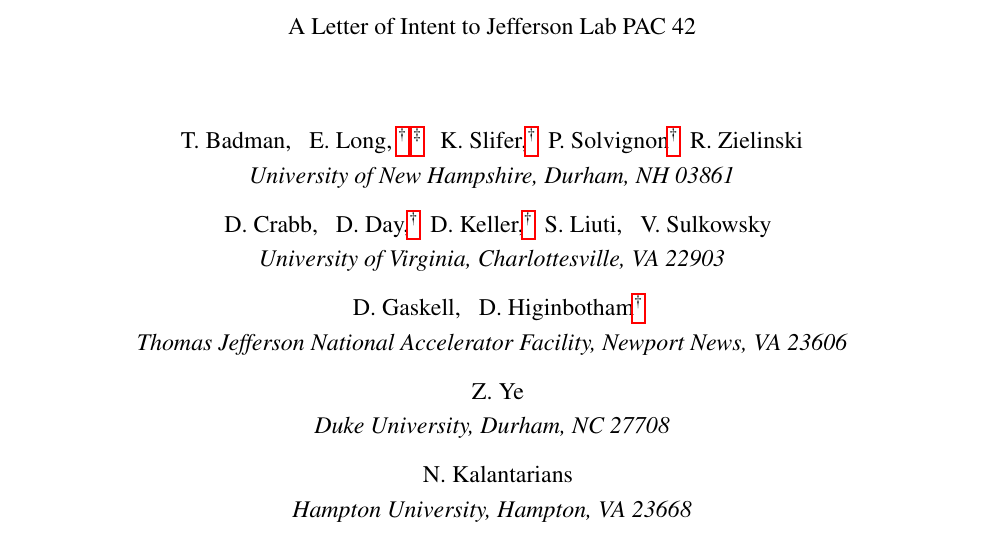
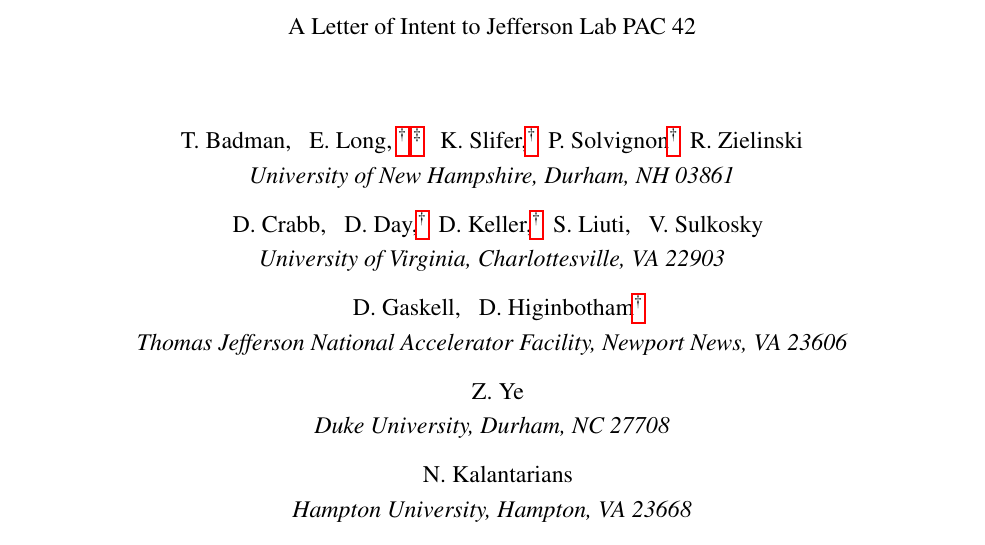
Before and after one commit to ellie-long/PAC42_Tensor_Asymmetry_Azz, a LaTeX paper (azz.tex, which reads input/author.tex): part of page 1 of 24, cut so that both start at the same text. Compiled offline with pdfLaTeX.

Commit message:
Fixed Vince's name
Fixed Vince's name

```diff
--- a/input/author.tex
+++ b/input/author.tex
@@ -22,7 +22,7 @@
 ~~D. Day,\setcounter{footnote}{\SPOKES}\footnotemark
 ~~D. Keller,\setcounter{footnote}{\SPOKES}\footnotemark
 ~~S. Liuti,
-~~V. Sulkowsky}\\
+~~V. Sulkosky}\\
 \ls
 {\normalsize\it{University of Virginia, Charlottesville, VA 22903}}
 
```
Also changed, not shown: azz.pdf, 2 other files.
